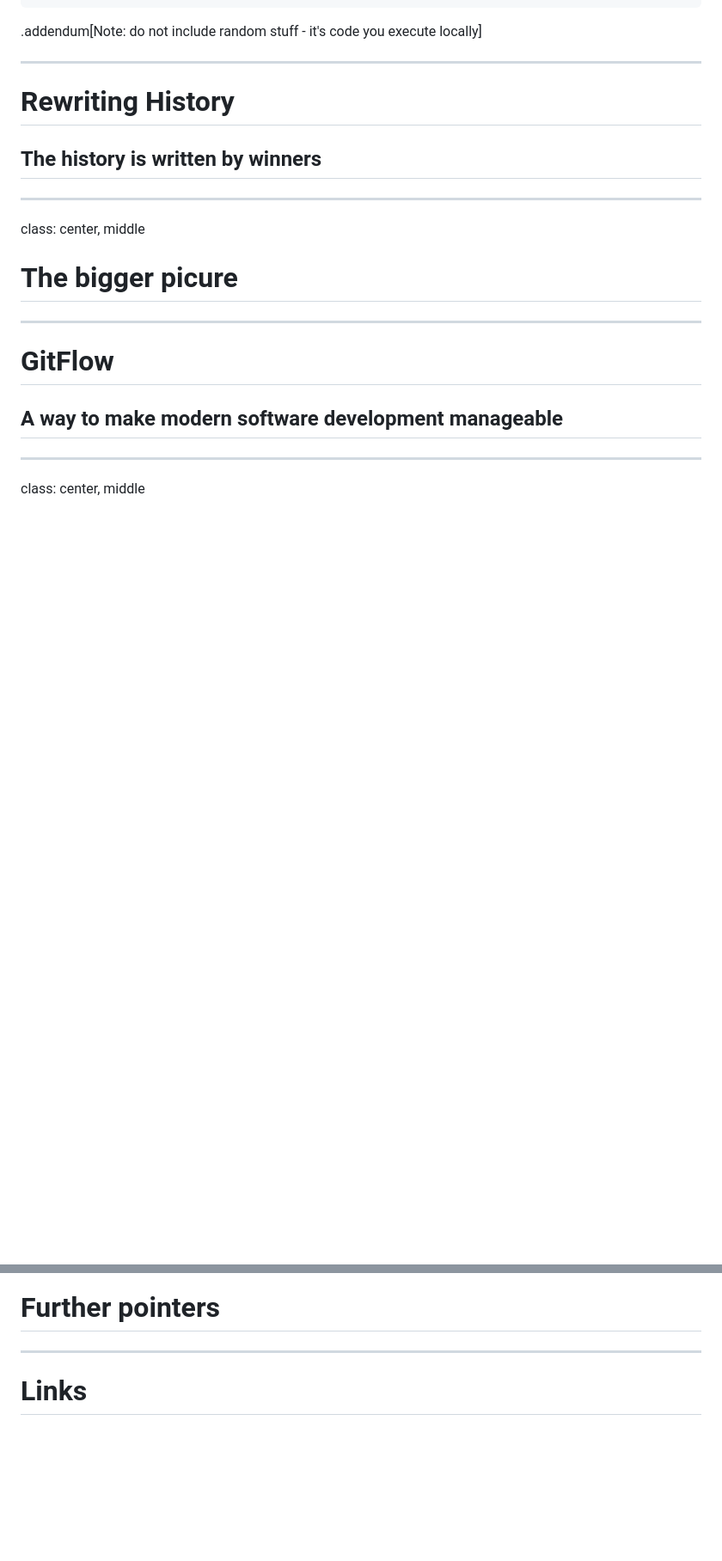
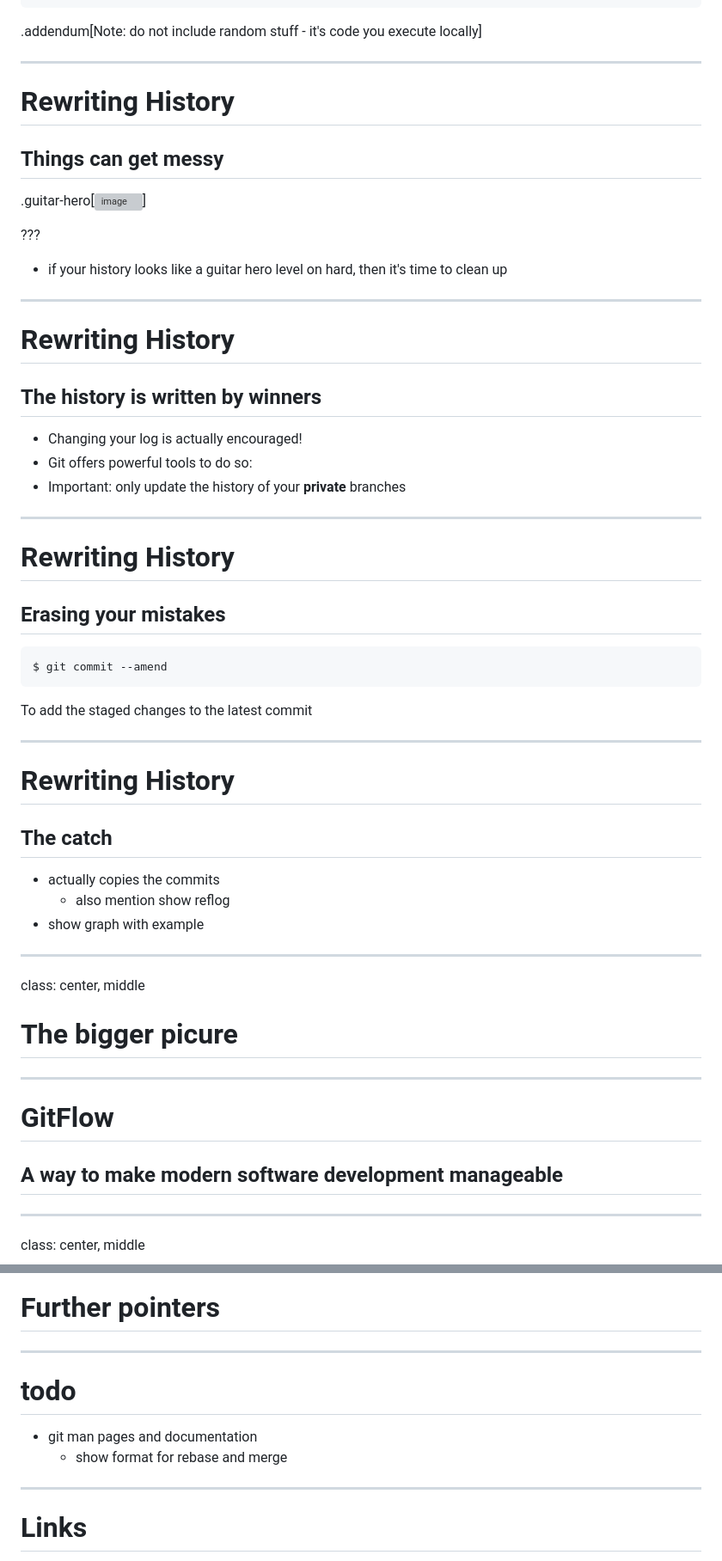
Before and after one commit to ymekesser/leveraging-git-presentation, a Markdown page: presentation.md, 2 parts joined by grey strips. Shown: that part at 86% size. GitHub-like rendering; blank space fills up the shorter version; grey boxes are pictures that could not be loaded.

Commit message:
added some todos and first slides of rewriting history

````diff
--- a/presentation.md
+++ b/presentation.md
@@ -534,7 +538,40 @@ Then link them in your local or global config via `[include]`
 ---
 
 # Rewriting History
+## Things can get messy
+
+.guitar-hero[![image](img/guitar_hero.png)]
+
+???
+  * if your history looks like a guitar hero level on hard, then it's time to clean up
+
+---
+
+# Rewriting History
 ## The history is written by winners
+
+* Changing your log is actually encouraged!
+* Git offers powerful tools to do so:
+* Important: only update the history of your __private__ branches
+
+---
+
+# Rewriting History
+## Erasing your mistakes
+
+```
+$ git commit --amend
+```
+To add the staged changes to the latest commit
+
+---
+
+# Rewriting History
+## The catch
+
+* actually copies the commits
+  * also mention show reflog
+* show graph with example
 
 ---
 
@@ -554,6 +591,12 @@ class: center, middle
 # Further pointers
 
 ---
+# todo
+
+* git man pages and documentation
+  * show format for rebase and merge
+
+---
 
 # Links
 * Official Website: https://git-scm.com
````
Also changed, not shown: other parts of presentation.md (+5 -1 lines), img/guitar_hero.PNG (added), 1 other file.
